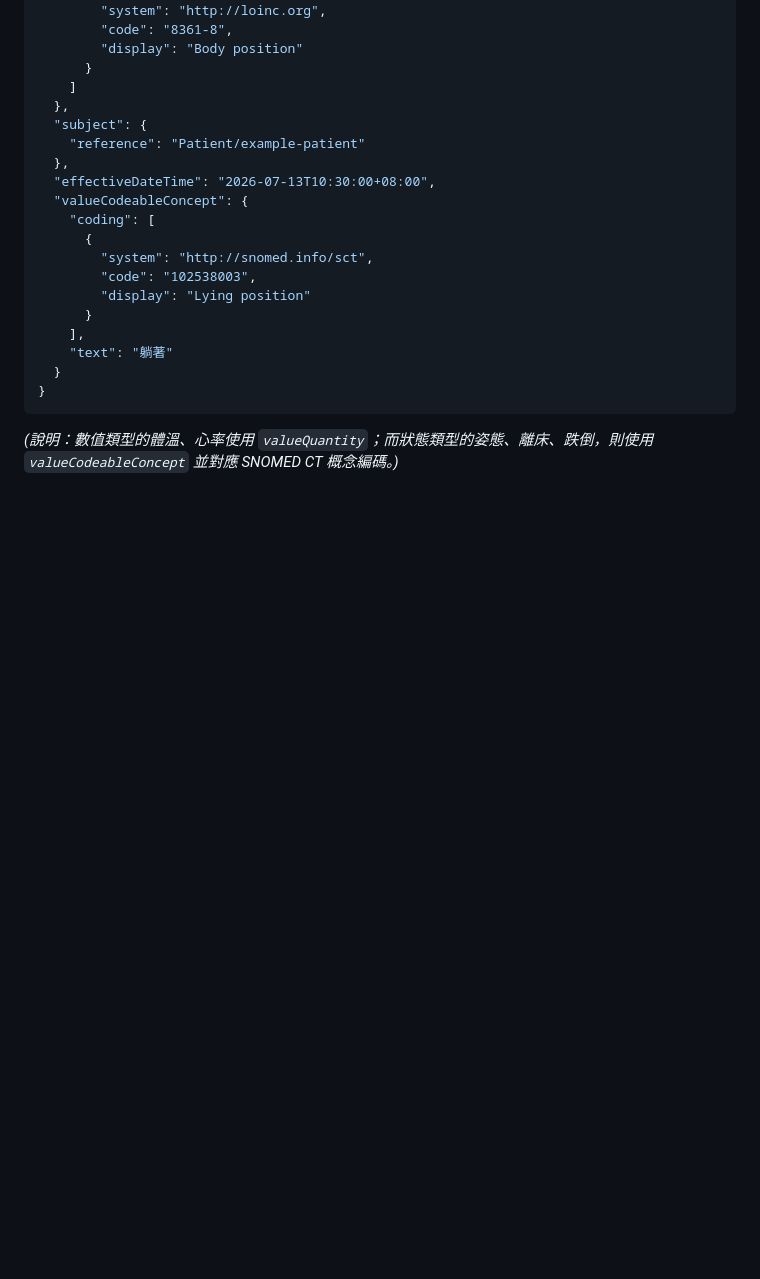
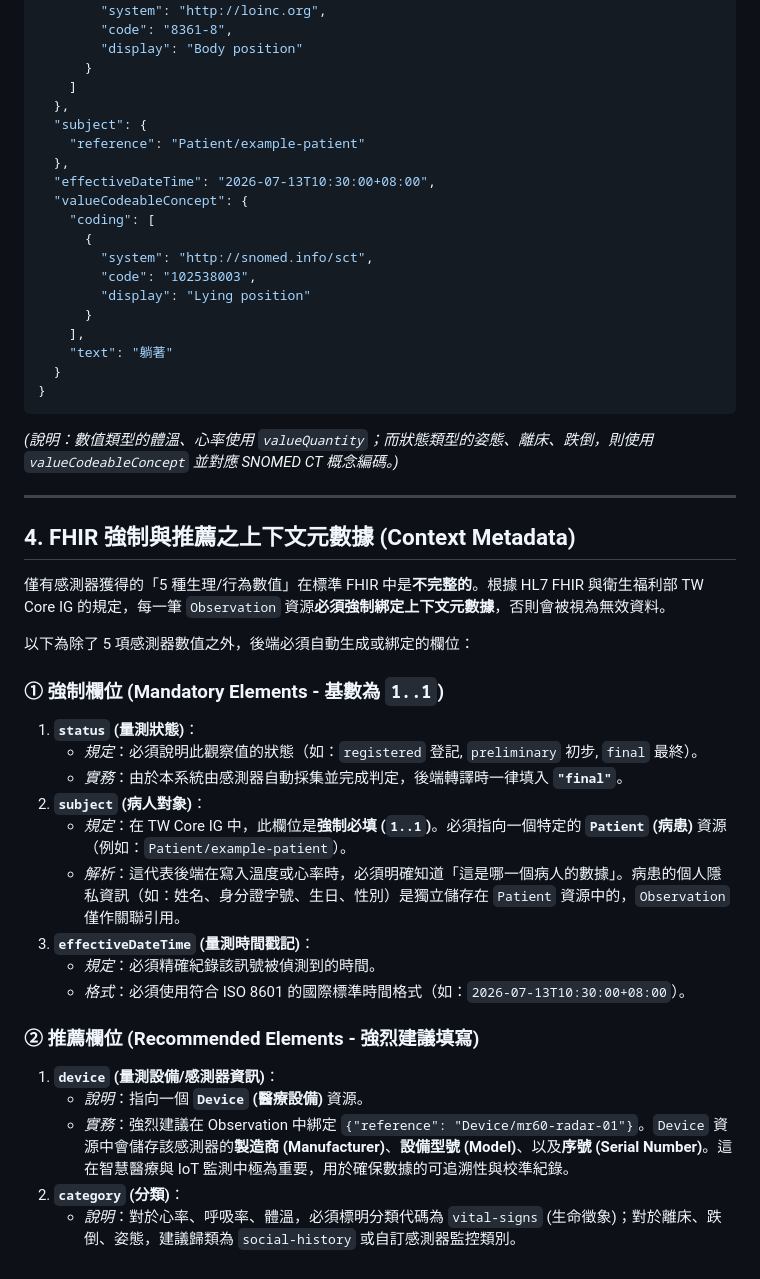
Before and after one commit to Typelin/MR60-FLIR-FHIR-system, a Markdown page: 文檔/多模態生理訊號與行為偵測FHIR對接規格書.md, the part around the change. Rendered like a GitHub page; blank space fills up the shorter version.

Commit message:
docs: 完善多模態 FHIR 規格書，新增 FHIR 強制與推薦上下文元數據說明

````diff
--- a/文檔/多模態生理訊號與行為偵測FHIR對接規格書.md
+++ b/文檔/多模態生理訊號與行為偵測FHIR對接規格書.md
@@ -83,3 +83,29 @@
 }
 ```
 *(說明：數值類型的體溫、心率使用 `valueQuantity`；而狀態類型的姿態、離床、跌倒，則使用 `valueCodeableConcept` 並對應 SNOMED CT 概念編碼。)*
+
+---
+
+## 4. FHIR 強制與推薦之上下文元數據 (Context Metadata)
+
+僅有感測器獲得的「5 種生理/行為數值」在標準 FHIR 中是**不完整的**。根據 HL7 FHIR 與衛生福利部 TW Core IG 的規定，每一筆 `Observation` 資源**必須強制綁定上下文元數據**，否則會被視為無效資料。
+
+以下為除了 5 項感測器數值之外，後端必須自動生成或綁定的欄位：
+
+### ① 強制欄位 (Mandatory Elements - 基數為 `1..1`)
+1.  **`status` (量測狀態)**：
+    *   *規定*：必須說明此觀察值的狀態（如：`registered` 登記, `preliminary` 初步, `final` 最終）。
+    *   *實務*：由於本系統由感測器自動採集並完成判定，後端轉譯時一律填入 **`"final"`**。
+2.  **`subject` (病人對象)**：
+    *   *規定*：在 TW Core IG 中，此欄位是**強制必填 (`1..1`)**。必須指向一個特定的 **`Patient` (病患)** 資源（例如：`Patient/example-patient`）。
+    *   *解析*：這代表後端在寫入溫度或心率時，必須明確知道「這是哪一個病人的數據」。病患的個人隱私資訊（如：姓名、身分證字號、生日、性別）是獨立儲存在 `Patient` 資源中的，`Observation` 僅作關聯引用。
+3.  **`effectiveDateTime` (量測時間戳記)**：
+    *   *規定*：必須精確紀錄該訊號被偵測到的時間。
+    *   *格式*：必須使用符合 ISO 8601 的國際標準時間格式（如：`2026-07-13T10:30:00+08:00`）。
+
+### ② 推薦欄位 (Recommended Elements - 強烈建議填寫)
+1.  **`device` (量測設備/感測器資訊)**：
+    *   *說明*：指向一個 **`Device` (醫療設備)** 資源。
+    *   *實務*：強烈建議在 Observation 中綁定 `{"reference": "Device/mr60-radar-01"}`。`Device` 資源中會儲存該感測器的**製造商 (Manufacturer)**、**設備型號 (Model)**、以及**序號 (Serial Number)**。這在智慧醫療與 IoT 監測中極為重要，用於確保數據的可追溯性與校準紀錄。
+2.  **`category` (分類)**：
+    *   *說明*：對於心率、呼吸率、體溫，必須標明分類代碼為 `vital-signs` (生命徵象)；對於離床、跌倒、姿態，建議歸類為 `social-history` 或自訂感測器監控類別。
````
